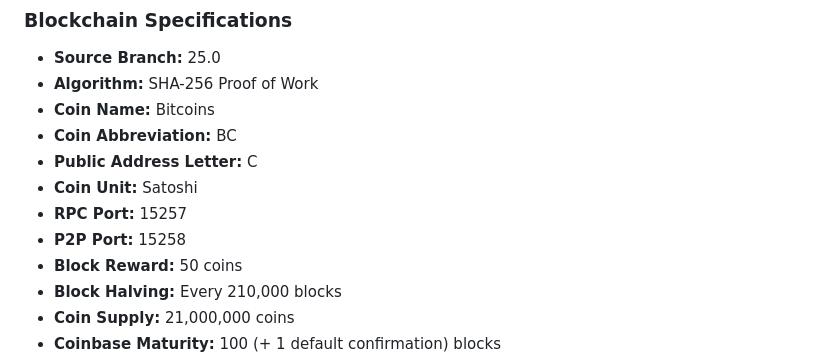
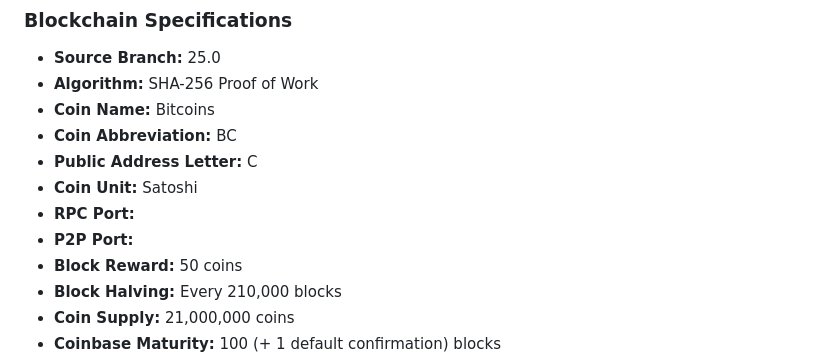
Before and after one commit to bLeYeNk/X1Coin, a Markdown page: README.md, the part around the change. Rendered like a GitHub page.

```diff
--- a/README.md
+++ b/README.md
@@ -8,8 +8,8 @@
 - **Coin Abbreviation:** BC
 - **Public Address Letter:** C
 - **Coin Unit:** Satoshi
-- **RPC Port:** 15257
-- **P2P Port:** 15258
+- **RPC Port:**
+- **P2P Port:**
 - **Block Reward:** 50 coins
 - **Block Halving:** Every 210,000 blocks
 - **Coin Supply:** 21,000,000 coins
```
